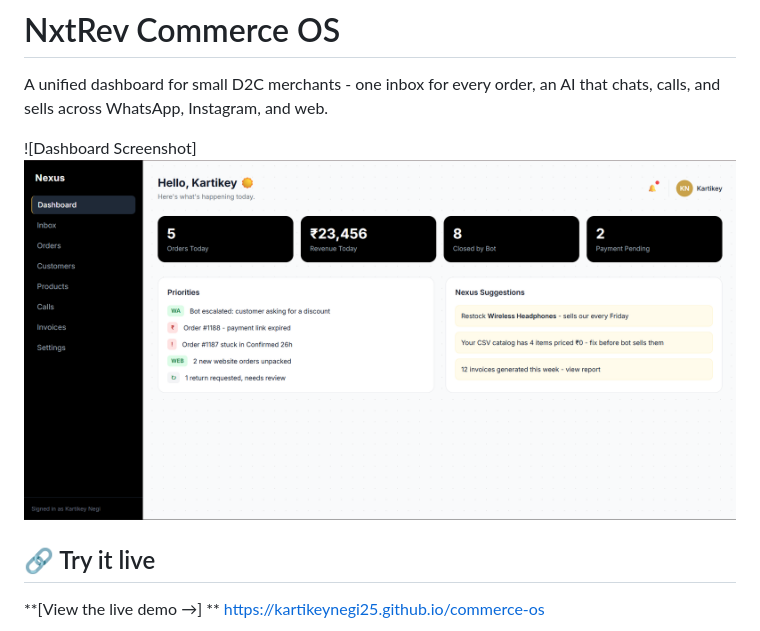
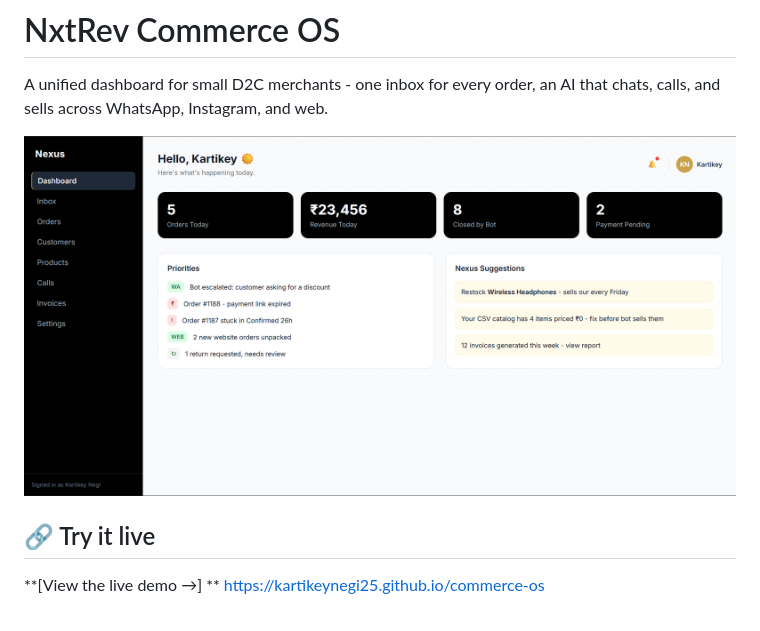
Before and after one commit to kartikeynegi25/commerce-os, a Markdown page: README.md, the part around the change. GitHub-like rendering.

Commit message:
Correct image markdown syntax
Fixed image syntax in README.md

```diff
--- a/README.md
+++ b/README.md
@@ -2,7 +2,7 @@
 
 A unified dashboard for small D2C merchants - one inbox for every order, an AI that chats, calls, and sells across WhatsApp, Instagram, and web.
 
-![Dashboard Screenshot] ![alt text](image.png)
+![alt text](image.png)
 
 ## 🔗 Try it live
 
```
